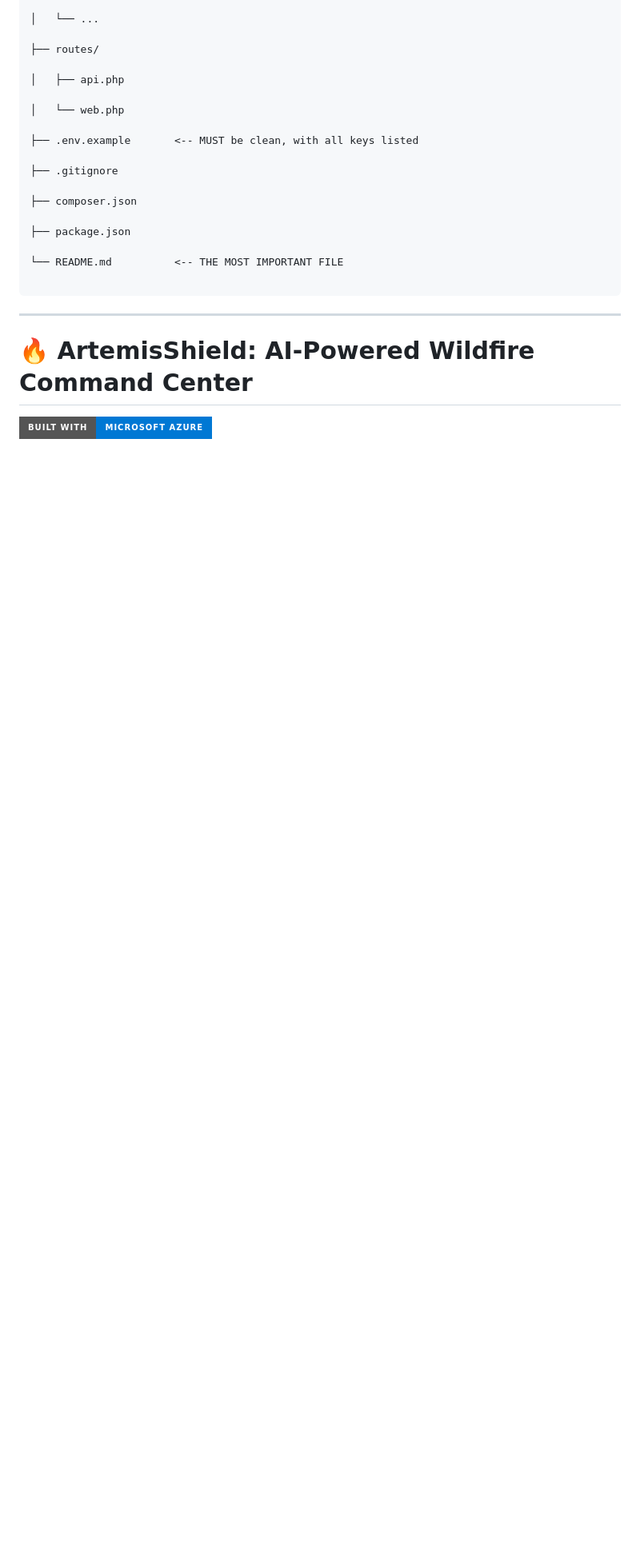
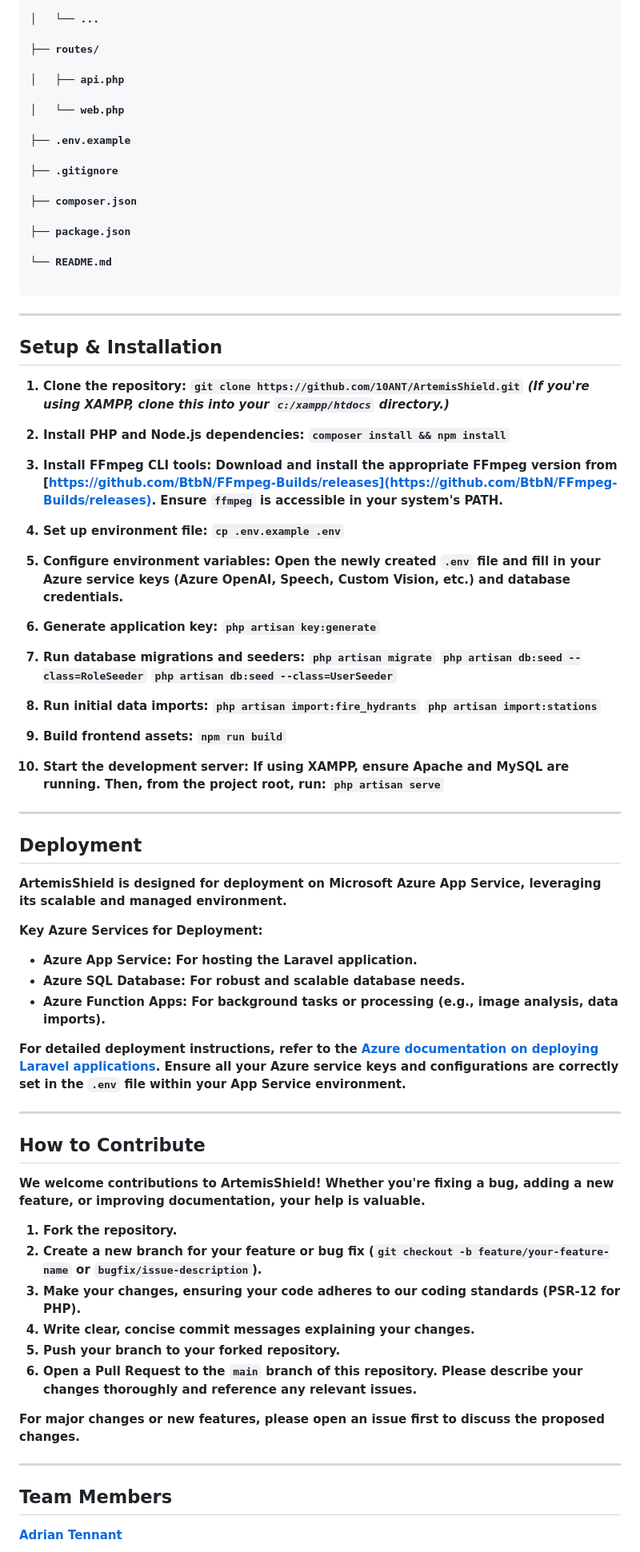
Before and after one commit to 10ANT/ArtemisShield, a Markdown page: README.md, the part around one of its changes. Shown at 80% size. Rendered like a GitHub page; badges without logos; blank space fills up the shorter version.

````diff
--- a/README.md
+++ b/README.md
@@ -76,7 +205,7 @@ artemis-shield/
 
 │   └── web.php
 
-├── .env.example       <-- MUST be clean, with all keys listed
+├── .env.example
 
 ├── .gitignore
 
@@ -84,19 +213,85 @@ artemis-shield/
 
 ├── package.json
 
-└── README.md          <-- THE MOST IMPORTANT FILE
+└── README.md
 
 ```
+
+---
+
+## Setup & Installation
+
+1.  **Clone the repository:**
+    `git clone https://github.com/10ANT/ArtemisShield.git`
+    *(If you're using XAMPP, clone this into your `c:/xampp/htdocs` directory.)*
+
+2.  **Install PHP and Node.js dependencies:**
+    `composer install && npm install`
+
+3.  **Install FFmpeg CLI tools:**
+    Download and install the appropriate FFmpeg version from [https://github.com/BtbN/FFmpeg-Builds/releases](https://github.com/BtbN/FFmpeg-Builds/releases). Ensure `ffmpeg` is accessible in your system's PATH.
+
+4.  **Set up environment file:**
+    `cp .env.example .env`
+
+5.  **Configure environment variables:**
+    Open the newly created `.env` file and fill in your Azure service keys (Azure OpenAI, Speech, Custom Vision, etc.) and database credentials.
+
+6.  **Generate application key:**
+    `php artisan key:generate`
+
+7.  **Run database migrations and seeders:**
+    `php artisan migrate`
+    `php artisan db:seed --class=RoleSeeder`
+    `php artisan db:seed --class=UserSeeder`
+
+8.  **Run initial data imports:**
+    `php artisan import:fire_hydrants`
+    `php artisan import:stations`
+
+9.  **Build frontend assets:**
+    `npm run build`
+
+10. **Start the development server:**
+    If using XAMPP, ensure Apache and MySQL are running. Then, from the project root, run:
+    `php artisan serve`
 
 
 
 ---
 
 
+## Deployment
 
-# 🔥 ArtemisShield: AI-Powered Wildfire Command Center
+ArtemisShield is designed for deployment on **Microsoft Azure App Service**, leveraging its scalable and managed environment.
+
+**Key Azure Services for Deployment:**
+
+* **Azure App Service:** For hosting the Laravel application.
+* **Azure SQL Database:** For robust and scalable database needs.
+* **Azure Function Apps:** For background tasks or processing (e.g., image analysis, data imports).
+
+For detailed deployment instructions, refer to the [Azure documentation on deploying Laravel applications](https://learn.microsoft.com/en-us/azure/app-service/quickstart-php?pivots=platform-linux). Ensure all your Azure service keys and configurations are correctly set in the `.env` file within your App Service environment.
+
+---
+
+## How to Contribute
+
+We welcome contributions to ArtemisShield! Whether you're fixing a bug, adding a new feature, or improving documentation, your help is valuable.
+
+1.  **Fork the repository.**
+2.  **Create a new branch** for your feature or bug fix (`git checkout -b feature/your-feature-name` or `bugfix/issue-description`).
+3.  **Make your changes**, ensuring your code adheres to our coding standards (PSR-12 for PHP).
+4.  **Write clear, concise commit messages** explaining your changes.
+5.  **Push your branch** to your forked repository.
+6.  **Open a Pull Request** to the `main` branch of this repository. Please describe your changes thoroughly and reference any relevant issues.
+
+For major changes or new features, please open an issue first to discuss the proposed changes.
+
+---
 
 
+## Team Members
 
-[![Microsoft Azure](https://img.shields.io/badge/Built%20with-Microsoft%20Azure-0078D4?style=for-the-badge&logo=microsoftazure)](https://azure.microsoft.com/)
+**[Adrian Tennant](https://github.com/10ANT)**
 
````
Also changed, not shown: other parts of README.md (+170 -239 lines).
